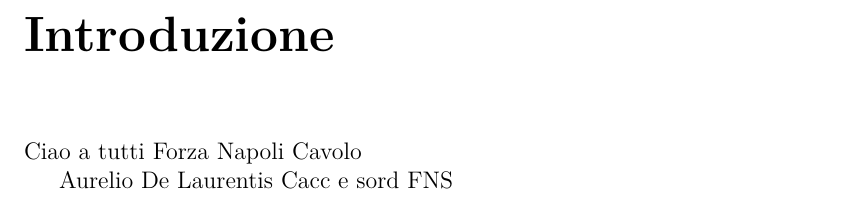
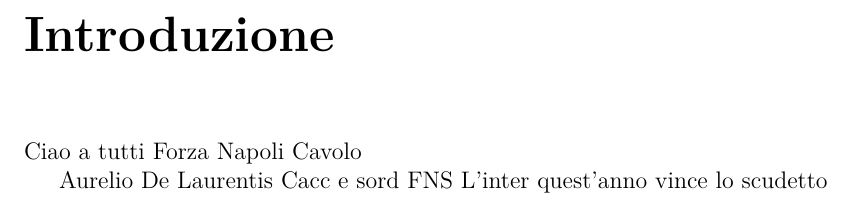
Before and after one commit to antsiri/APC-appunti, a LaTeX thesis (main.tex, which reads chapters/Introduzione.tex): part of page 5 of 48, cut so that both start at the same text. Compiled offline with pdfLaTeX.

Commit message:
Aggiunto commento importante

```diff
--- a/chapters/Introduzione.tex
+++ b/chapters/Introduzione.tex
@@ -6,3 +6,4 @@
 
 Aurelio De Laurentis Cacc e sord
 FNS
+L'inter quest'anno vince lo scudetto
```
